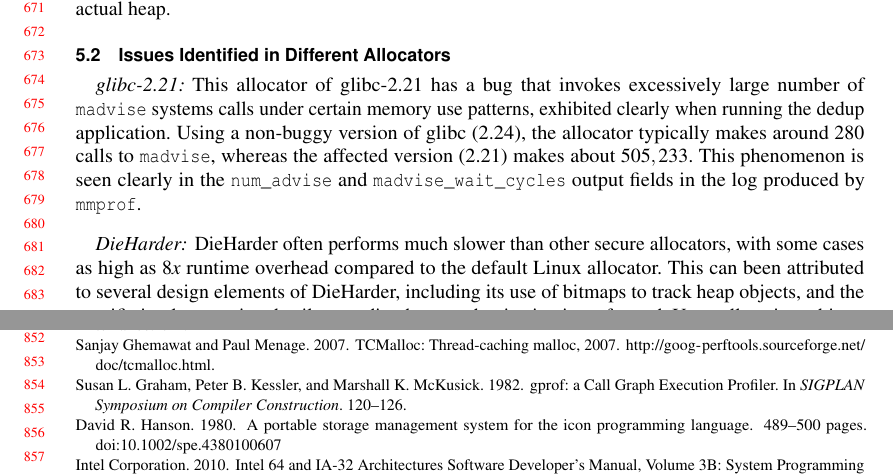
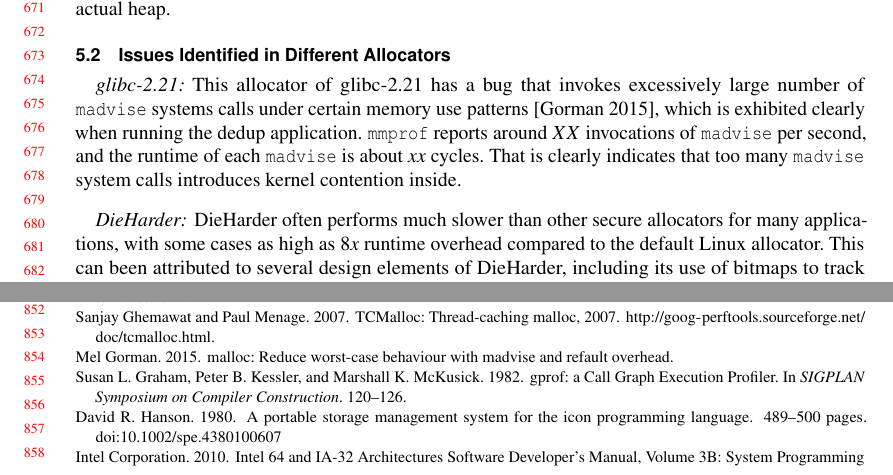
Before and after one commit to UTSASRG/MemPerf-Pro, a LaTeX paper (paper/mmprof.tex, which reads paper/evaluation.tex): two parts of pages 14 and 18 of 19, joined at a grey line, cut so that both start at the same text. Compiled offline with pdfLaTeX.

Commit message:
Adding some changes

```diff
--- a/paper/evaluation.tex
+++ b/paper/evaluation.tex
@@ -32,12 +32,10 @@ It seems that BIBOP style allocators are the trend of allocators, which not only
 \subsection{Issues Identified in Different Allocators}
 
 \paragraph{glibc-2.21:}
-This allocator of glibc-2.21 has a bug that invokes excessively large number of \texttt{madvise} systems calls under certain memory use patterns, exhibited clearly when running the dedup application.
-Using a non-buggy version of glibc (2.24), the allocator typically makes around $280$ calls to \texttt{madvise}, whereas the affected version (2.21) makes about $505,233$.
-	This phenomenon is seen clearly in the \texttt{num\_advise} and \texttt{madvise\_wait\_cycles} output fields in the log produced by \MP{}.
+This allocator of glibc-2.21 has a bug that invokes excessively large number of \texttt{madvise} systems calls under certain memory use patterns~\cite{madvise}, which is exhibited clearly when running the dedup application. \MP{} reports around $XX$ invocations of \texttt{madvise} per second, and the runtime of each \texttt{madvise} is about $xx$ cycles. That is clearly indicates that too many \texttt{madvise} system calls introduces kernel contention inside.
 
 \paragraph{DieHarder:}
-DieHarder often performs much slower than other secure allocators, with some cases as high as $8x$ runtime overhead compared to the default Linux allocator. This can been attributed to several design elements of DieHarder, including its use of bitmaps to track heap objects, and the specific implementation details regarding how randomization is performed. Upon allocation, objects are chosen from a potentially large number of ``miniheaps'', without regard for the temporal locality of previously freed objects. Additionally, if the chosen object is currently in-use, the allocator will then continue to repeat this random selection process until it is success in locating an available object. These design decisions result in higher cache misses, as well as an increase in instruction count along allocation/deallocation pathways.
+DieHarder often performs much slower than other secure allocators for many applications, with some cases as high as $8x$ runtime overhead compared to the default Linux allocator. This can been attributed to several design elements of DieHarder, including its use of bitmaps to track heap objects, and the specific implementation details regarding how randomization is performed. Upon allocation, objects are chosen from a potentially large number of ``miniheaps'', without regard for the temporal locality of previously freed objects. Additionally, if the chosen object is currently in-use, the allocator will then continue to repeat this random selection process until it is success in locating an available object. These design decisions result in higher cache misses, as well as an increase in instruction count along allocation/deallocation pathways.
 As evidence for this, we can see the results of \MP{}'s analysis of DieHarder when used to run the \texttt{dedup}, which runs about $3.4x$ slower as compared to glibc 2.24. \MP{} reports a $320x$ increase in CPU cycles for newly allocated objects in DieHarder, as well as a $3.7x$ increase in cycles for reused objects, and a $7.7x$ increase in cycles for freed objects.
 While part of this increase is attributable to the over $16x$ increase in allocation instructions, there is also a large and noticeable difference between the number of mutex waits performed ($24x$), which corresponds to an increase of $1552x$ more cycles spent waiting on these mutex locks. While there were roughly the same number of critical sections entered by both allocators, DieHarder spent $26x$ longer within them than did glibc.
 Finally, there was significantly more cache line owner conflicts seen in DieHarder than in glibc (a ratio of about $14x$). Application friendliness data shows that DieHarder had significantly lower values for average cache and page utilization, about 45\% and 57\% lower, respectively.
```
Also changed, not shown: paper/refs.bib (+5 -0 lines), paper/evaluation.tex (2 more changed lines).
